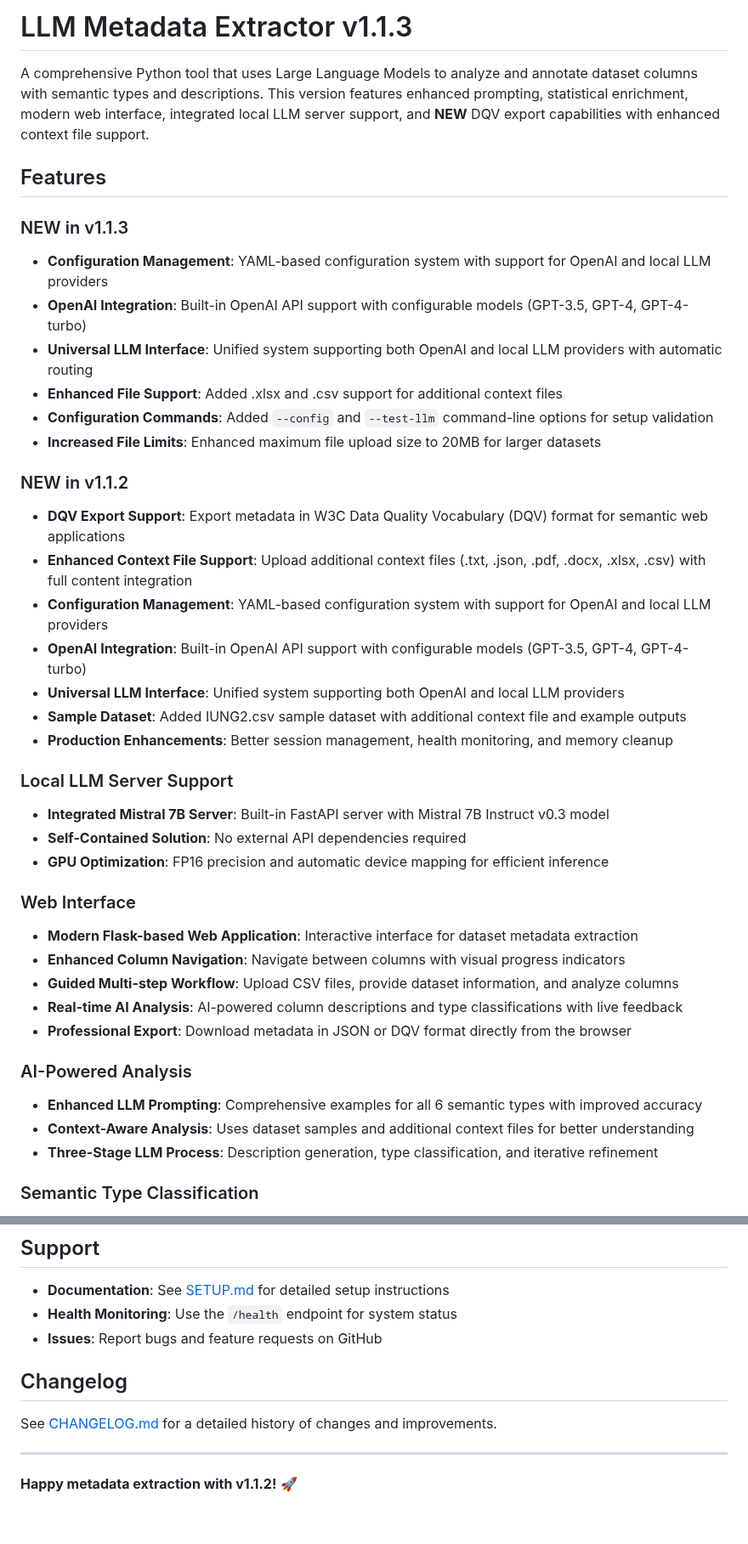
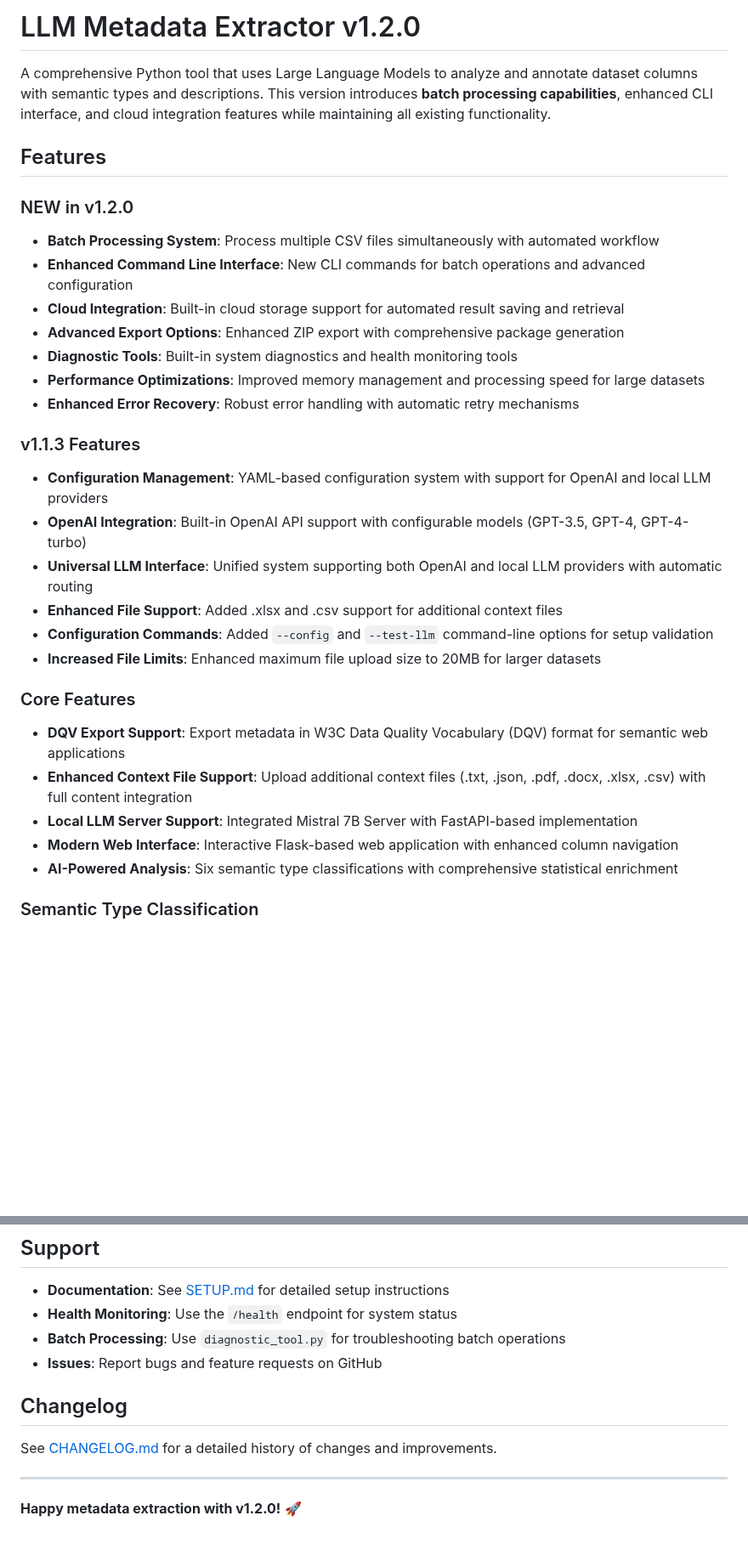
Before and after one commit to siddharth6000/llm_metadata_generator, a Markdown page: README.md, 2 parts joined by grey strips. Shown at 85% size. GitHub-like rendering; blank space fills up the shorter version.

```diff
--- a/README.md
+++ b/README.md
@@ -1,10 +1,19 @@
-# LLM Metadata Extractor v1.1.3
+# LLM Metadata Extractor v1.2.0
 
-A comprehensive Python tool that uses Large Language Models to analyze and annotate dataset columns with semantic types and descriptions. This version features enhanced prompting, statistical enrichment, modern web interface, integrated local LLM server support, and **NEW** DQV export capabilities with enhanced context file support.
+A comprehensive Python tool that uses Large Language Models to analyze and annotate dataset columns with semantic types and descriptions. This version introduces **batch processing capabilities**, enhanced CLI interface, and cloud integration features while maintaining all existing functionality.
 
 ## Features
 
-### NEW in v1.1.3
+### NEW in v1.2.0
+- **Batch Processing System**: Process multiple CSV files simultaneously with automated workflow
+- **Enhanced Command Line Interface**: New CLI commands for batch operations and advanced configuration
+- **Cloud Integration**: Built-in cloud storage support for automated result saving and retrieval
+- **Advanced Export Options**: Enhanced ZIP export with comprehensive package generation
+- **Diagnostic Tools**: Built-in system diagnostics and health monitoring tools
+- **Performance Optimizations**: Improved memory management and processing speed for large datasets
+- **Enhanced Error Recovery**: Robust error handling with automatic retry mechanisms
+
+### v1.1.3 Features
 - **Configuration Management**: YAML-based configuration system with support for OpenAI and local LLM providers
 - **OpenAI Integration**: Built-in OpenAI API support with configurable models (GPT-3.5, GPT-4, GPT-4-turbo)
 - **Universal LLM Interface**: Unified system supporting both OpenAI and local LLM providers with automatic routing
@@ -12,31 +21,12 @@ A comprehensive Python tool that uses Large Language Models to analyze and annot
 - **Configuration Commands**: Added `--config` and `--test-llm` command-line options for setup validation
 - **Increased File Limits**: Enhanced maximum file upload size to 20MB for larger datasets
 
-### NEW in v1.1.2
+### Core Features
 - **DQV Export Support**: Export metadata in W3C Data Quality Vocabulary (DQV) format for semantic web applications
 - **Enhanced Context File Support**: Upload additional context files (.txt, .json, .pdf, .docx, .xlsx, .csv) with full content integration
-- **Configuration Management**: YAML-based configuration system with support for OpenAI and local LLM providers
-- **OpenAI Integration**: Built-in OpenAI API support with configurable models (GPT-3.5, GPT-4, GPT-4-turbo)
-- **Universal LLM Interface**: Unified system supporting both OpenAI and local LLM providers
-- **Sample Dataset**: Added IUNG2.csv sample dataset with additional context file and example outputs
-- **Production Enhancements**: Better session management, health monitoring, and memory cleanup
-
-### Local LLM Server Support
-- **Integrated Mistral 7B Server**: Built-in FastAPI server with Mistral 7B Instruct v0.3 model
-- **Self-Contained Solution**: No external API dependencies required
-- **GPU Optimization**: FP16 precision and automatic device mapping for efficient inference
-
-### Web Interface
-- **Modern Flask-based Web Application**: Interactive interface for dataset metadata extraction
-- **Enhanced Column Navigation**: Navigate between columns with visual progress indicators
-- **Guided Multi-step Workflow**: Upload CSV files, provide dataset information, and analyze columns
-- **Real-time AI Analysis**: AI-powered column descriptions and type classifications with live feedback
-- **Professional Export**: Download metadata in JSON or DQV format directly from the browser
-
-### AI-Powered Analysis
-- **Enhanced LLM Prompting**: Comprehensive examples for all 6 semantic types with improved accuracy
-- **Context-Aware Analysis**: Uses dataset samples and additional context files for better understanding
-- **Three-Stage LLM Process**: Description generation, type classification, and iterative refinement
+- **Local LLM Server Support**: Integrated Mistral 7B Server with FastAPI-based implementation
+- **Modern Web Interface**: Interactive Flask-based web application with enhanced column navigation
+- **AI-Powered Analysis**: Six semantic type classifications with comprehensive statistical enrichment
 
 ### Semantic Type Classification
 - **Binary**: Two distinct values (Male/Female, Yes/No, True/False)
@@ -183,6 +314,7 @@ This project is licensed under the Apache License 2.0. See the [LICENSE](LICENSE
 
 - **Documentation**: See [SETUP.md](SETUP.md) for detailed setup instructions
 - **Health Monitoring**: Use the `/health` endpoint for system status
+- **Batch Processing**: Use `diagnostic_tool.py` for troubleshooting batch operations
 - **Issues**: Report bugs and feature requests on GitHub
 
 ## Changelog
@@ -191,4 +323,4 @@ See [CHANGELOG.md](CHANGELOG.md) for a detailed history of changes and improveme
 
 ---
 
-**Happy metadata extraction with v1.1.2!** 🚀
+**Happy metadata extraction with v1.2.0!** 🚀
```
Also changed, not shown: other parts of README.md (+168 -27 lines).
